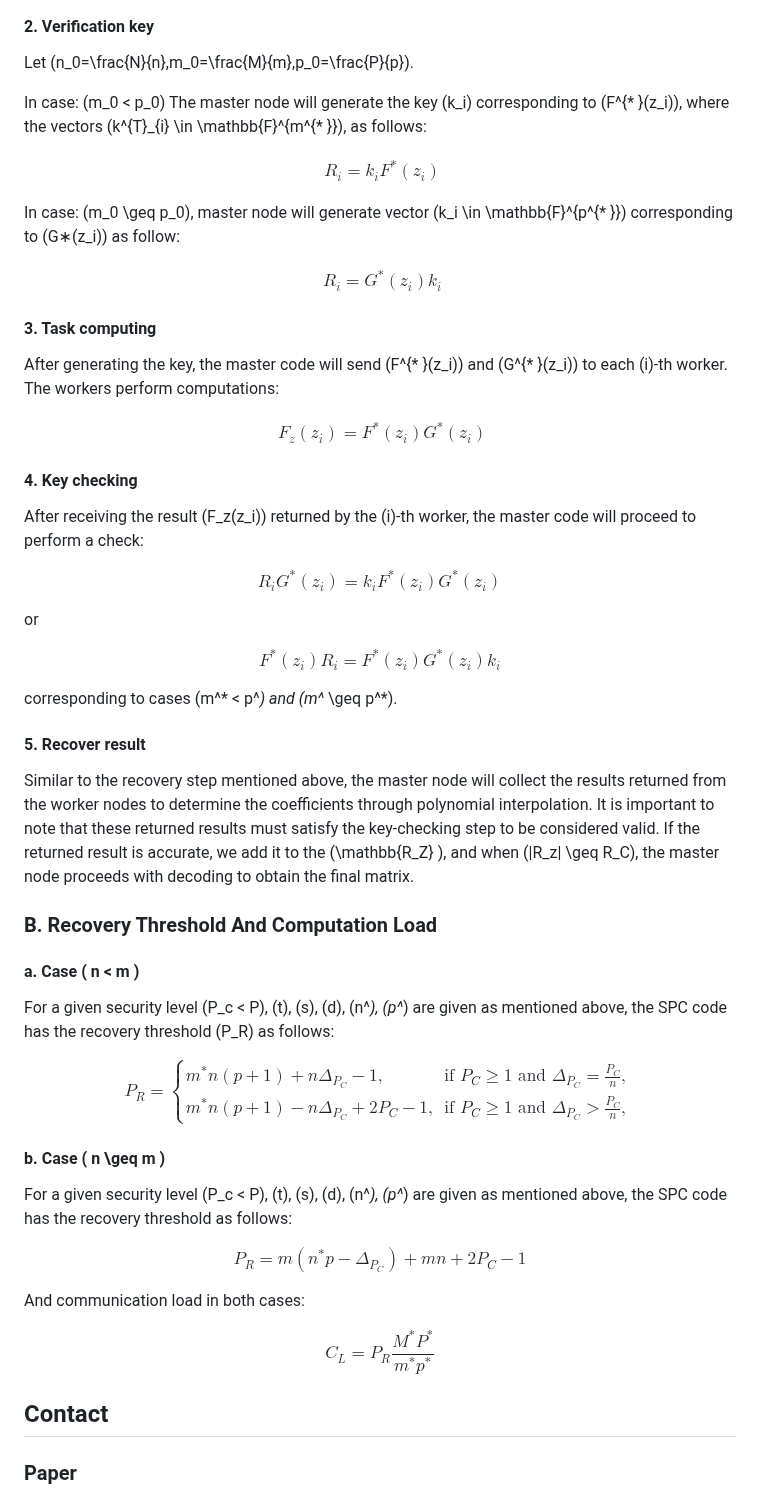
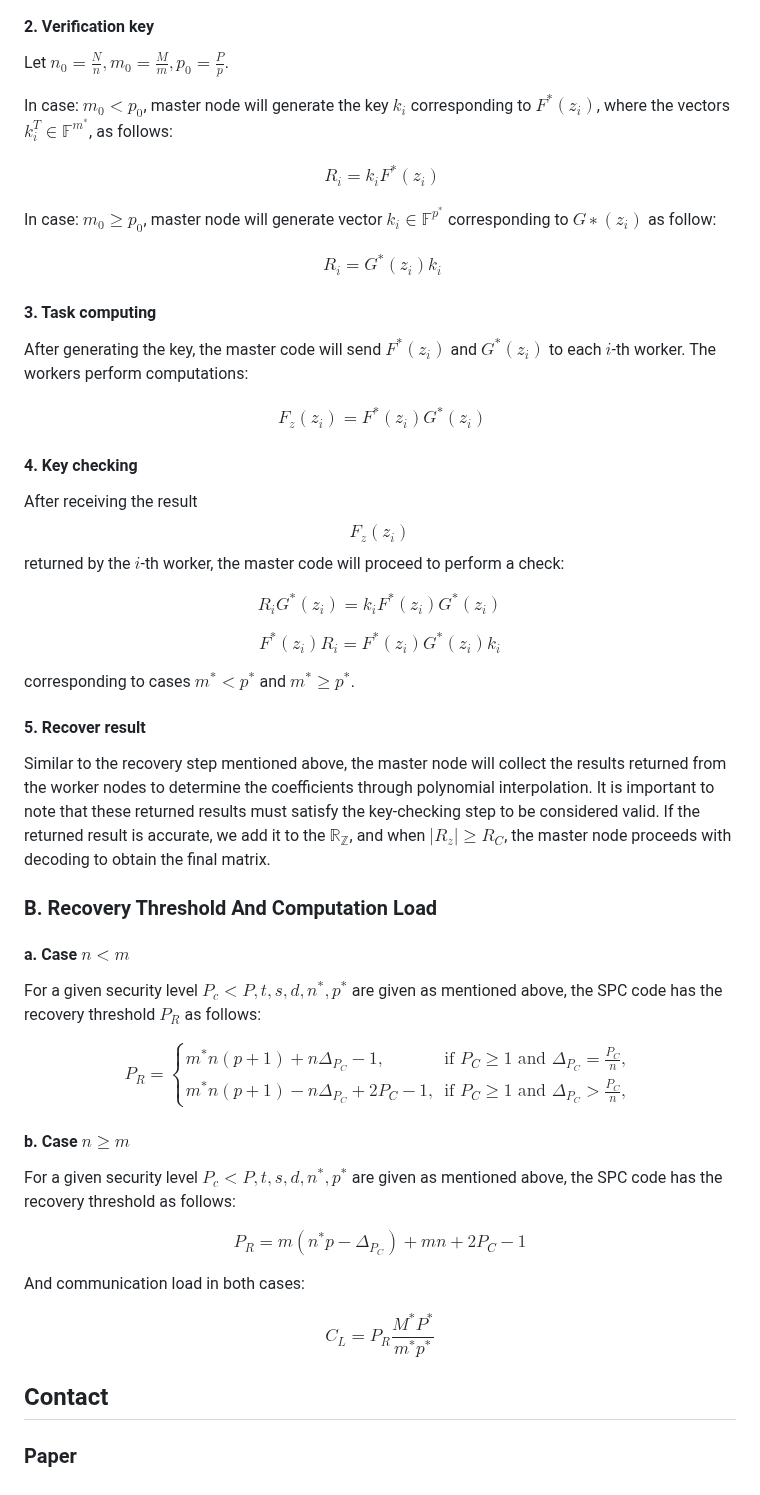
Before and after one commit to sondt1337/Distributed-Computing, a Markdown page: README.md, the part around one of its changes. Rendered like a GitHub page.

```diff
--- a/README.md
+++ b/README.md
@@ -181,9 +181,9 @@ G^*(z) &= \sum_{k=1+\Delta_{P_C}}^{p} \sum_{l=1}^{n^*} Y_{k,l}^* z^{(n^*-k)m + m
 $$
 
 #### 2. Verification key
-Let \(n_0=\frac{N}{n},m_0=\frac{M}{m},p_0=\frac{P}{p}\).
+Let $n_0=\frac{N}{n},m_0=\frac{M}{m},p_0=\frac{P}{p}$.
 
-In case: \(m_0 < p_0\) The master node will generate the key \(k_i\) corresponding to \(F^{* }(z_i)\), where the vectors \(k^{T}_{i} \in \mathbb{F}^{m^{* }}\), as follows:
+In case: $m_0 < p_0$, master node will generate the key $k_i$ corresponding to $F^{* }(z_i)$, where the vectors $k^{T}_{i} \in \mathbb{F}^{m^{* }}$, as follows:
 
 $$
 \begin{align*}
@@ -191,7 +191,7 @@ R_i = k_i F^{* }(z_i)
 \end{align*}
 $$
 
-In case: \(m_0 \geq p_0\), master node will generate vector \(k_i \in \mathbb{F}^{p^{* }}\) corresponding to \(G∗(z_i)\) as follow:
+In case: $m_0 \geq p_0$, master node will generate vector $k_i \in \mathbb{F}^{p^{* }}$ corresponding to $G∗(z_i)$ as follow:
 
 $$
 \begin{align*}
@@ -200,7 +200,7 @@ R_i= G^{* }(z_i)k_i
 $$
 
 #### 3. Task computing
-After generating the key, the master code will send \(F^{* }(z_i)\) and \(G^{* }(z_i)\) to each \(i\)-th worker. The workers perform computations:
+After generating the key, the master code will send $F^{* }(z_i)$ and $G^{* }(z_i)$ to each $i$-th worker. The workers perform computations:
 
 $$
 \begin{align*}
@@ -210,29 +210,27 @@ $$
 
 #### 4. Key checking
 
-After receiving the result \(F_z(z_i)\) returned by the \(i\)-th worker, the master code will proceed to perform a check:
+After receiving the result $$ F_z(z_i) $$ returned by the $i$-th worker, the master code will proceed to perform a check:
 
 $$
-R_iG^*(z_i) = k_iF^*(z_i)G^*(z_i)
+R_iG^* (z_i) = k_iF^* (z_i)G^* (z_i)
 $$
 
-or
-
 $$
-F^*(z_i)R_i = F^*(z_i)G^*(z_i)k_i
+F^* (z_i)R_i = F^* (z_i)G^* (z_i)k_i
 $$
 
-corresponding to cases \(m^* < p^*\) and \(m^* \geq p^*\).
+corresponding to cases $m^* < p^*$ and $m^* \geq p^*$.
 
 #### 5. Recover result
 
 Similar to the recovery step mentioned above, the master node will collect the results returned from the worker nodes to determine the coefficients through polynomial interpolation. It is important to note that these returned results must satisfy the key-checking step to be considered valid.
-If the returned result is accurate, we add it to the \(\mathbb{R_Z} \), and when \(|R_z| \geq R_C\), the master node proceeds with decoding to obtain the final matrix.
+If the returned result is accurate, we add it to the $\mathbb{R_Z}$, and when $|R_z| \geq R_C$, the master node proceeds with decoding to obtain the final matrix.
 
 ### B. Recovery Threshold And Computation Load
 
-#### a. Case \( n < m \)
-For a given security level \(P_c < P\), \(t\), \(s\), \(d\), \(n^*\), \(p^*\) are given as mentioned above, the SPC code has the recovery threshold \(P_R\) as follows:
+#### a. Case $n < m$
+For a given security level $P_{c} < P, t, s, d, n^*, p^*$ are given as mentioned above, the SPC code has the recovery threshold $P_R$ as follows:
 
 $$
 P_R =
@@ -242,9 +240,9 @@ m^*n(p + 1) - n\Delta_{P_C} + 2P_C - 1, & \text{if } P_C \geq 1 \text{ and } \De
 \end{cases}
 $$
 
-#### b. Case \( n \geq m \)
+#### b. Case $n \geq m$
 
-For a given security level \(P_c < P\), \(t\), \(s\), \(d\), \(n^*\), \(p^*\) are given as mentioned above, the SPC code has the recovery threshold as follows:
+For a given security level $P_c < P, t, s, d, n^*, p^*$ are given as mentioned above, the SPC code has the recovery threshold as follows:
 
 $$
 P_R = m(n^*p - \Delta_{P_C}) + mn + 2P_C - 1
@@ -253,7 +251,7 @@ $$
 And communication load in both cases:
 
 $$
-C_L = P_R\frac{M^*P^*}{m^*p^*}
+C_L = P_R\frac{M^* P^* }{m^* p^* }
 $$
 
 
```
Also changed, not shown: other parts of README.md (+7 -7 lines).
